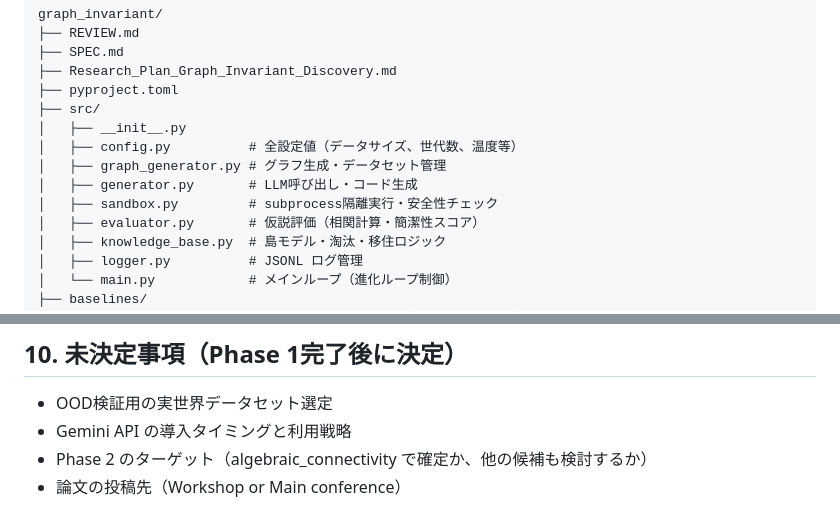
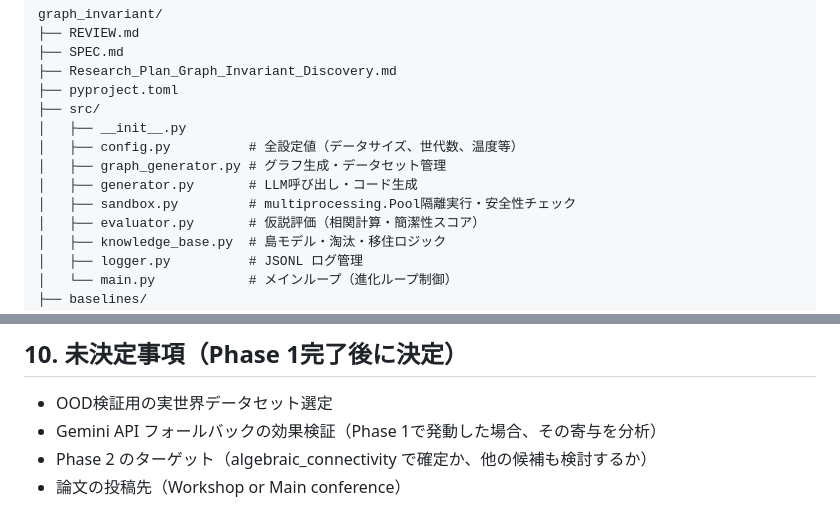
Before and after one commit to TheIllusionOfLife/graph_invariant, a Markdown page: SPEC.md, 2 parts joined by grey strips. GitHub-like rendering.

```diff
--- a/SPEC.md
+++ b/SPEC.md
@@ -188,7 +229,7 @@ graph_invariant/
 │   ├── config.py          # 全設定値（データサイズ、世代数、温度等）
 │   ├── graph_generator.py # グラフ生成・データセット管理
 │   ├── generator.py       # LLM呼び出し・コード生成
-│   ├── sandbox.py         # subprocess隔離実行・安全性チェック
+│   ├── sandbox.py         # multiprocessing.Pool隔離実行・安全性チェック
 │   ├── evaluator.py       # 仮説評価（相関計算・簡潔性スコア）
 │   ├── knowledge_base.py  # 島モデル・淘汰・移住ロジック
 │   ├── logger.py          # JSONL ログ管理
@@ -216,7 +257,7 @@ graph_invariant/
 ## 10. 未決定事項（Phase 1完了後に決定）
 
 - OOD検証用の実世界データセット選定
-- Gemini API の導入タイミングと利用戦略
+- Gemini API フォールバックの効果検証（Phase 1で発動した場合、その寄与を分析）
 - Phase 2 のターゲット（algebraic_connectivity で確定か、他の候補も検討するか）
 - 論文の投稿先（Workshop or Main conference）
 
```
Also changed, not shown: other parts of SPEC.md (+58 -17 lines).
